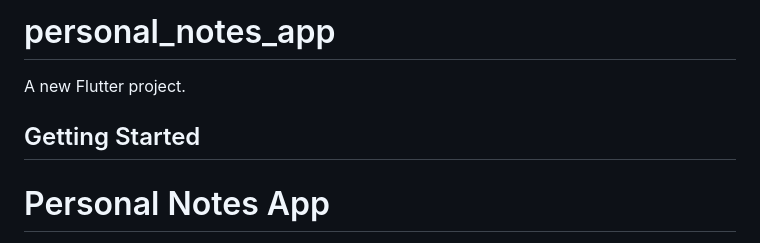
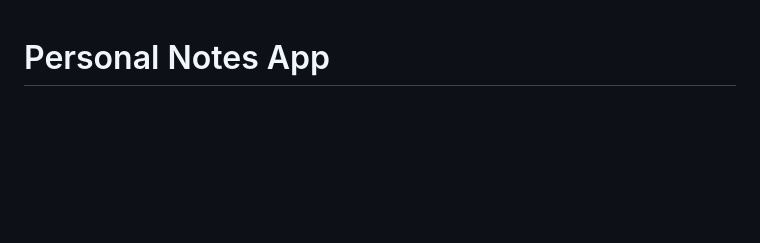
Before and after one commit to akalyaa-git/personal_notes_app, a Markdown page: README.md, the part around the change printed below. Drawn GitHub-style; blank space fills up the shorter version.

```diff
--- a/README.md
+++ b/README.md
@@ -1,9 +1,3 @@
-# personal_notes_app
-
-A new Flutter project.
-
-## Getting Started
-
 # Personal Notes App
 A simple and user-friendly mobile app built with Flutter that allows users to add, edit, delete, and manage their notes with Firebase Authentication and Firestore integration.
 
```
Also changed, not shown: other parts of README.md (+1 -1 lines).
